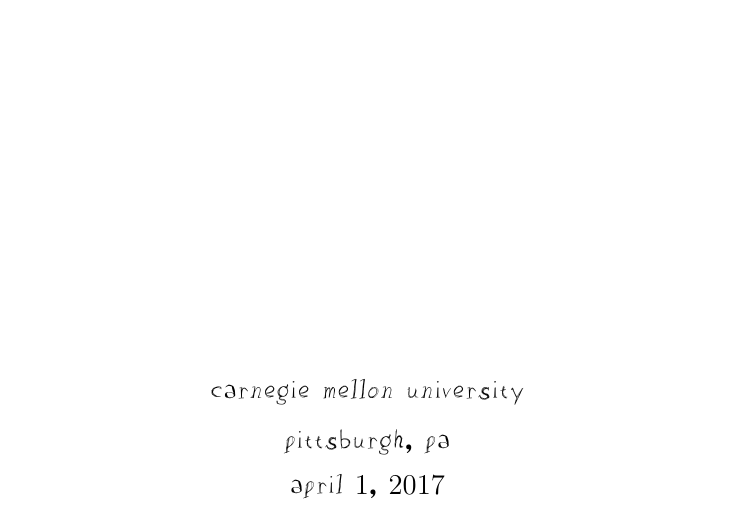
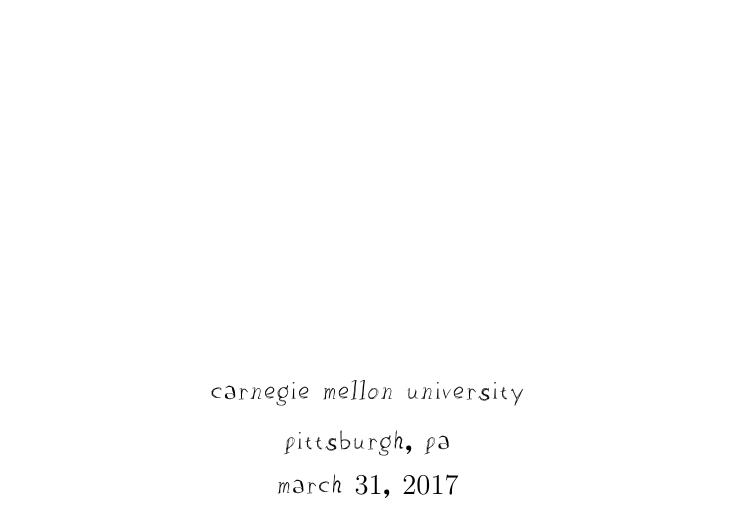
Before and after one commit to sigbovik/sigbovik, a LaTeX document (titlepage.tex): part of the page, cut so that both start at the same text. Compiled offline with XeLaTeX.

Commit message:
titlepage.tex: Catch a date mistake

```diff
--- a/titlepage.tex
+++ b/titlepage.tex
@@ -41,8 +41,8 @@
 % Bottom of the page
 {\Large carnegie mellon university\\[0.25cm]
 pittsburgh{\fontspec{Birbaslo.ttf} ,} pa\\[0.3cm]
-% TODO: And this one!
-april $1${\fontspec{Birbaslo.ttf} ,} $2017$}
+% TODO: And this one (including the date)!
+march $31${\fontspec{Birbaslo.ttf} ,} $2017$}
 
 \end{center}
 \end{titlepage}
```
